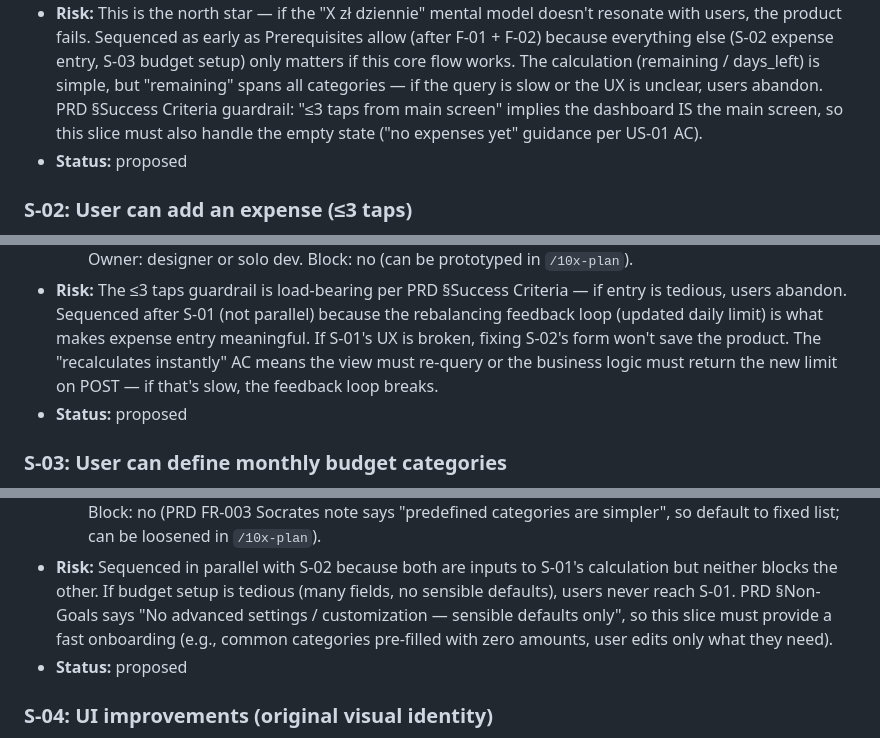
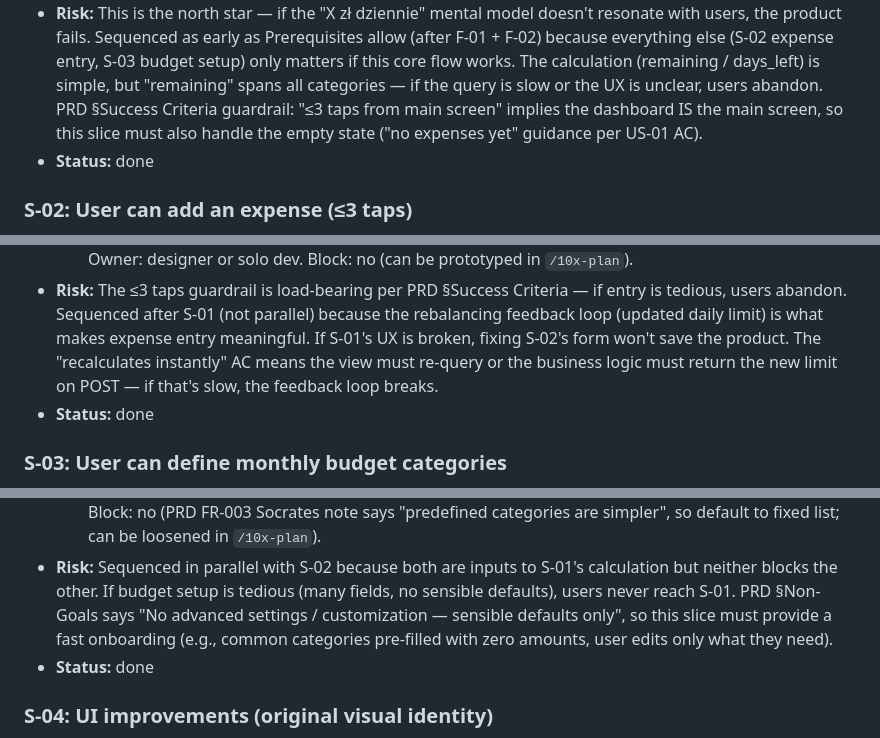
Before and after one commit to UncleWoo/coinductor, a Markdown page: context/foundation/roadmap.md, 3 parts joined by grey strips. Rendered like a GitHub page.

```diff
--- a/context/foundation/roadmap.md
+++ b/context/foundation/roadmap.md
@@ -96,7 +96,7 @@ Foundations below assume these are present and do NOT re-scaffold them.
 - **Blockers:** —
 - **Unknowns:** —
 - **Risk:** This is the north star — if the "X zł dziennie" mental model doesn't resonate with users, the product fails. Sequenced as early as Prerequisites allow (after F-01 + F-02) because everything else (S-02 expense entry, S-03 budget setup) only matters if this core flow works. The calculation (remaining / days_left) is simple, but "remaining" spans all categories — if the query is slow or the UX is unclear, users abandon. PRD §Success Criteria guardrail: "≤3 taps from main screen" implies the dashboard IS the main screen, so this slice must also handle the empty state ("no expenses yet" guidance per US-01 AC).
-- **Status:** proposed
+- **Status:** done
 
 ### S-02: User can add an expense (≤3 taps)
 
@@ -109,7 +109,7 @@ Foundations below assume these are present and do NOT re-scaffold them.
 - **Unknowns:**
   - How should the "≤3 taps" UX look on mobile web? (e.g., inline form vs modal vs quick-add bar) — Owner: designer or solo dev. Block: no (can be prototyped in `/10x-plan`).
 - **Risk:** The ≤3 taps guardrail is load-bearing per PRD §Success Criteria — if entry is tedious, users abandon. Sequenced after S-01 (not parallel) because the rebalancing feedback loop (updated daily limit) is what makes expense entry meaningful. If S-01's UX is broken, fixing S-02's form won't save the product. The "recalculates instantly" AC means the view must re-query or the business logic must return the new limit on POST — if that's slow, the feedback loop breaks.
-- **Status:** proposed
+- **Status:** done
 
 ### S-03: User can define monthly budget categories
 
@@ -122,7 +122,7 @@ Foundations below assume these are present and do NOT re-scaffold them.
 - **Unknowns:**
   - Should categories be predefined (fixed list) or user-defined (custom strings)? — Owner: product. Block: no (PRD FR-003 Socrates note says "predefined categories are simpler", so default to fixed list; can be loosened in `/10x-plan`).
 - **Risk:** Sequenced in parallel with S-02 because both are inputs to S-01's calculation but neither blocks the other. If budget setup is tedious (many fields, no sensible defaults), users never reach S-01. PRD §Non-Goals says "No advanced settings / customization — sensible defaults only", so this slice must provide a fast onboarding (e.g., common categories pre-filled with zero amounts, user edits only what they need).
-- **Status:** proposed
+- **Status:** done
 
 ### S-04: UI improvements (original visual identity)
 
```
Also changed, not shown: other parts of context/foundation/roadmap.md (+32 -17 lines).
